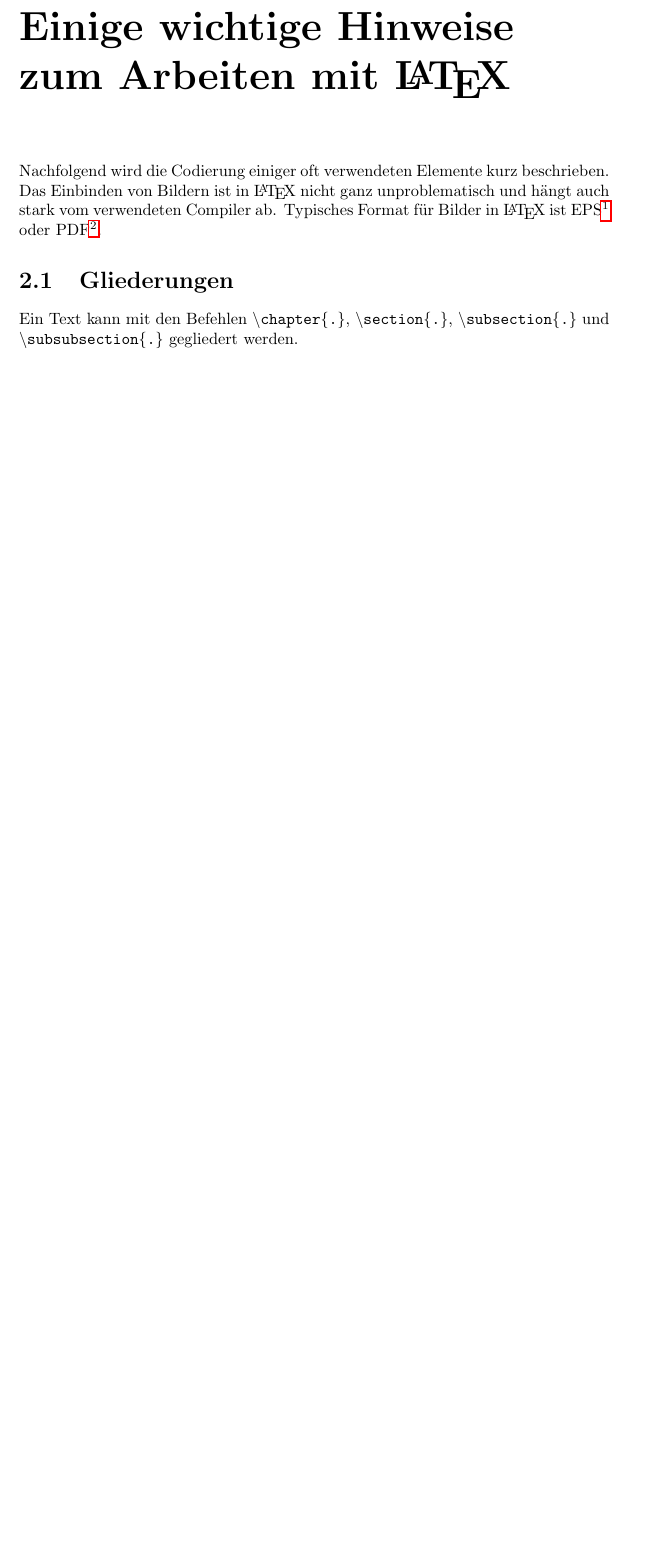
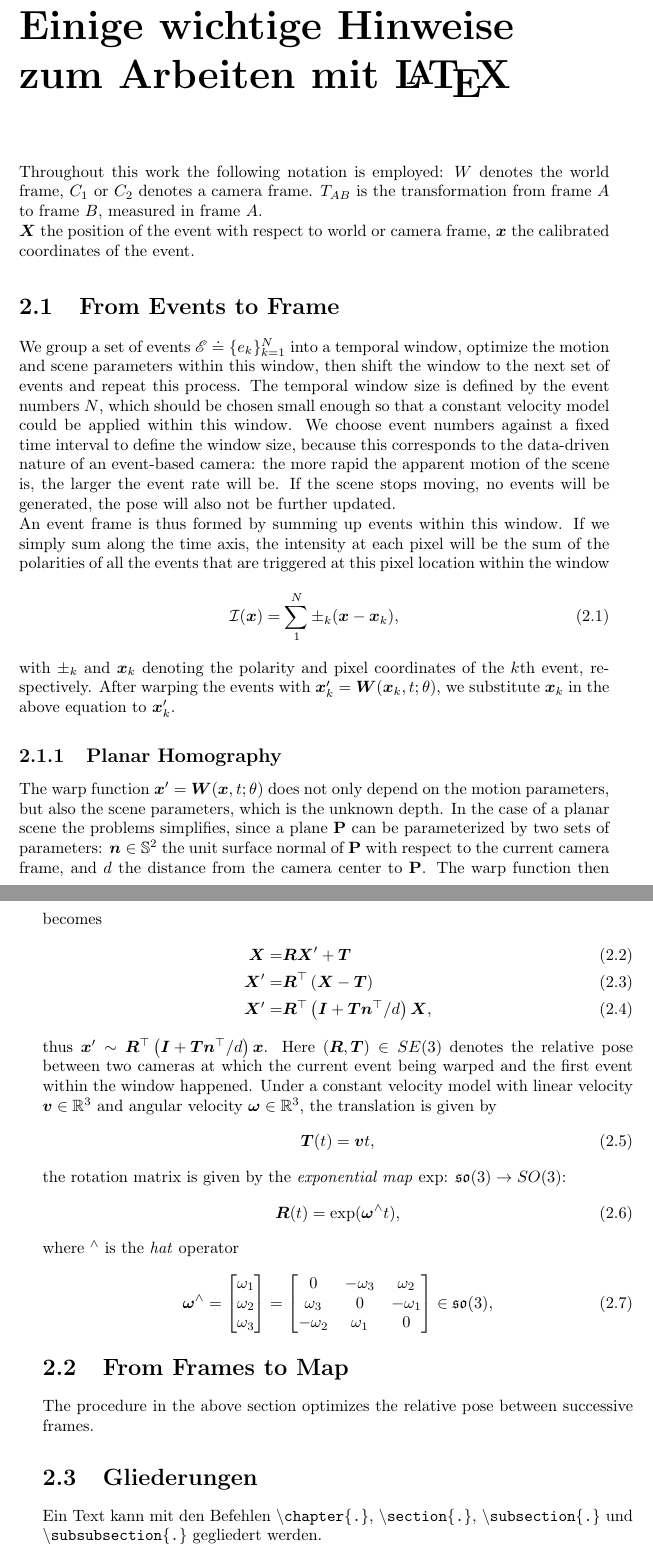
Before and after one commit to RiverIntheSky/event-based, a LaTeX document (Report/report.tex, which reads Report/chapters/chapter.tex): part of page 13 of 21 before the commit and two parts of pages 13 and 14 of 23 after it, the two joined at a grey line, cut so that both start at the same text, the shorter picture padded with empty space. Compiled offline with pdfLaTeX.

Commit message:
report: planar homography

```diff
--- a/Report/chapters/chapter.tex
+++ b/Report/chapters/chapter.tex
@@ -1,37 +1,121 @@
 \chapter{Einige wichtige Hinweise zum Arbeiten mit \LaTeX\ }
 \label{sec:latexumg}
 
-Nachfolgend wird die Codierung einiger oft verwendeten Elemente
-kurz beschrieben. Das Einbinden von Bildern ist in \LaTeX\ nicht
-ganz unproblematisch und hängt auch stark vom verwendeten Compiler
-ab. Typisches Format für Bilder in \LaTeX\ ist
-EPS\footnote{Encapsulated Postscript} oder PDF\footnote{Portable Document Format}.
+Throughout this work the following notation is employed: $W$ denotes
+the world frame, $C_1$ or $C_2$ denotes a camera frame.  $T_{AB}$ is
+the transformation from frame $A$ to frame $B$, measured in frame $A$.
+
+$\vec{X}$ the position of the event with respect to world or camera
+frame, $\vec{x}$ the calibrated coordinates of the event.
+
+\section{From Events to Frame}
+\label{sec:event_warp}
+We group a set of events $\mathscr{E}\doteq \{e_k\}_{k=1}^N$ into a
+temporal window, optimize the motion and scene parameters within this
+window, then shift the window to the next set of events and repeat
+this process. The temporal window size is defined by the event numbers
+$N$, which should be chosen small enough so that a constant velocity
+model could be applied within this window. We choose event numbers
+against a fixed time interval to define the window size, because this
+corresponds to the data-driven nature of an event-based camera: the
+more rapid the apparent motion of the scene is, the larger the event
+rate will be. If the scene stops moving, no events will be generated,
+the pose will also not be further updated.
+
+An event frame is thus formed by summing up events within this
+window. If we simply sum along the time axis, the intensity at each
+pixel will be the sum of the polarities of all the events that are
+triggered at this pixel location within the window
+\begin{equation}
+  \label{eq:intensity}
+  \mathcal{I}(\vec{x}) = \sum_1^N\pm_k(\vec{x}-\vec{x}_k),
+\end{equation}
+with $\pm_k$ and $\vec{x}_k$ denoting the polarity and pixel
+coordinates of the $k$th event, respectively. After warping the events
+with $\vec{x}'_k=\mat{W}(\vec{x}_k,t;\theta)$, we substitute
+$\vec{x}_k$ in the above equation to $\vec{x}'_k$.
+\subsection{Planar Homography}
+
+\label{sec:planar_homo}
+The warp function $\vec{x}'=\mat{W}(\vec{x},t;\theta)$ does
+not only depend on the motion parameters, but also the scene
+parameters, which is the unknown depth.  In the case of a planar scene
+the problems simplifies, since a plane $\mathbf{P}$ can be
+parameterized by two sets of parameters: $\vec{n}\in\mathbb{S}^2$ the
+unit surface normal of $\mathbf{P}$ with respect to the current camera
+frame, and $d$ the distance from the camera center to
+$\mathbf{P}$. The warp function then becomes
+\begin{align}
+  \label{eq:planar_homo}
+  \vec{X}=&\mat{R}\vec{X}'+\vec{T}\\
+  \vec{X}'=&\mat{R}^\top\left(\vec{X}-\vec{T}\right)\\
+  \vec{X}'=&\mat{R}^\top\left(\mat{I}+\vec{T}\vec{n}^\top/d\right)\vec{X},
+\end{align}
+thus
+$\vec{x}'\sim\mat{R}^\top\left(\mat{I}+\vec{T}\vec{n}^\top/d\right)\vec{x}$.
+Here $(\mat{R}, \vec{T})\in SE(3)$ denotes the relative pose between
+two cameras at which the current event being warped and the first
+event within the window happened. Under a constant velocity model with
+linear velocity $\vec{v}\in\mathbb{R}^3$ and angular velocity
+$\bm{\omega}\in\mathbb{R}^3$, the translation is given by
+\begin{equation}
+  \label{eq:translation}
+  \vec{T}(t)=\vec{v}t,
+\end{equation}
+the rotation matrix is given by the \textit{exponential map} exp:
+$\mathfrak{so}(3)\rightarrow SO(3)$:
+\begin{equation}
+  \label{eq:rotation}
+  \mat{R}(t)=\mathrm{exp}(\bm{\omega}^\wedge t),
+\end{equation}
+where $^\wedge$ is the \textit{hat} operator
+\begin{equation}
+  \label{eq:hat}
+  \bm{\omega}^\wedge=
+  \begin{bmatrix}
+    \omega_1\\\omega_2\\\omega_3
+  \end{bmatrix}
+  =
+  \begin{bmatrix}
+    0&-\omega_3&\omega_2\\
+    \omega_3&0&-\omega_1\\
+    -\omega_2&\omega_1&0
+  \end{bmatrix}
+  \in\mathfrak{so}(3),
+\end{equation}
+
+\section{From Frames to Map}
+\label{sec:mapping}
+The procedure in the above section optimizes the relative pose between
+successive frames.
 
 
 \section{Gliederungen}
 \label{sec:gliederung}
 
-Ein Text kann mit den Befehlen \texttt{\textbackslash
-chapter\{.\}}, \texttt{\textbackslash section\{.\}},
-\texttt{\textbackslash subsection\{.\}} und \texttt{\textbackslash
-subsubsection\{.\}} gegliedert werden.
+Ein Text kann mit den Befehlen \texttt{\textbackslash chapter\{.\}},
+\texttt{\textbackslash section\{.\}}, \texttt{\textbackslash
+  subsection\{.\}} und \texttt{\textbackslash subsubsection\{.\}}
+gegliedert werden.
 
 
 \section{Referenzen und Verweise}
 \label{sec:refverw}
 
 Literaturreferenzen werden mit dem Befehl \texttt{\textbackslash
-citep\{.\}} und \texttt{\textbackslash
-citet\{.\}} erzeugt. Beispiele: ein Buch \citep{Raibert1986LeggedRobotsThatBalance}, ein Buch und ein Journal Paper \citep{Raibert1986LeggedRobotsThatBalance,Vukobratovic2004ZeroMomentPoint}, ein Konferenz Paper mit Erwähnung des Autors: \citet{Pratt1995SEA}.
+  citep\{.\}} und \texttt{\textbackslash citet\{.\}}
+erzeugt. Beispiele: ein Buch
+\citep{Raibert1986LeggedRobotsThatBalance}, ein Buch und ein Journal
+Paper
+\citep{Raibert1986LeggedRobotsThatBalance,Vukobratovic2004ZeroMomentPoint},
+ein Konferenz Paper mit Erwähnung des Autors: \citet{Pratt1995SEA}.
 
 Zur Erzeugung von Fussnoten wird der Befehl \texttt{\textbackslash
-footnote\{.\}} verwendet. Auch hier ein Beispiel\footnote{Bla
-bla.}.
+  footnote\{.\}} verwendet. Auch hier ein Beispiel\footnote{Bla bla.}.
 
 Querverweise im Text werden mit \texttt{\textbackslash label\{.\}}
-verankert und mit \texttt{\textbackslash cref\{.\}} erzeugt.
-Beispiel einer Referenz auf das zweite Kapitel:
-\cref{sec:latexumg}.
+verankert und mit \texttt{\textbackslash cref\{.\}} erzeugt.  Beispiel
+einer Referenz auf das zweite Kapitel: \cref{sec:latexumg}.
 
 
 \section{Aufzählungen}\label{sec:aufz}
```
Also changed, not shown: Report/chapters/_region_.tex (added, +7 -0 lines), Report/chapters/introduction.tex (+1 -0 lines), Report/report.tex (+9 -16 lines), Report/report.bbl (added), Report/report.pdf (added), Report/chapters/chapter.tex (14 more changed lines), 18 other files. Lines whose indentation alone changed are shown as unchanged.
